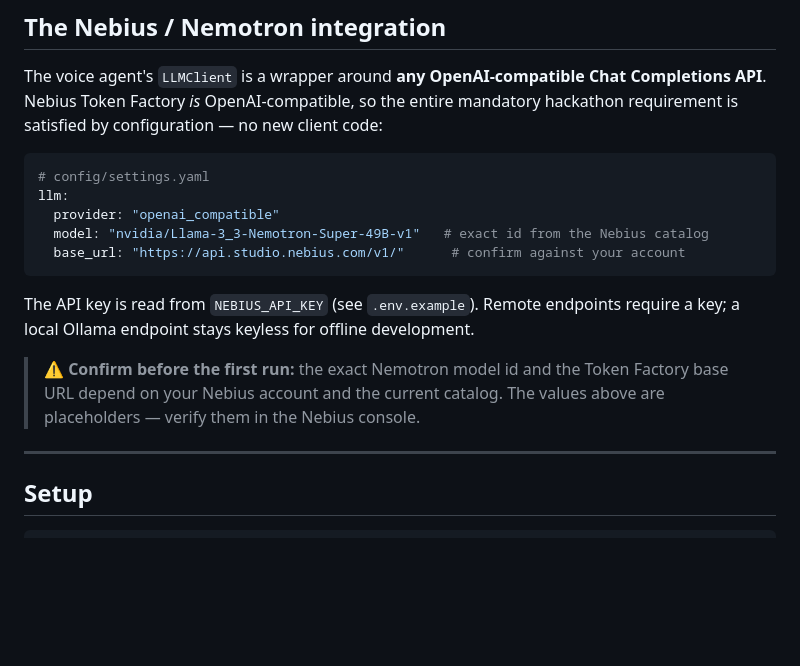
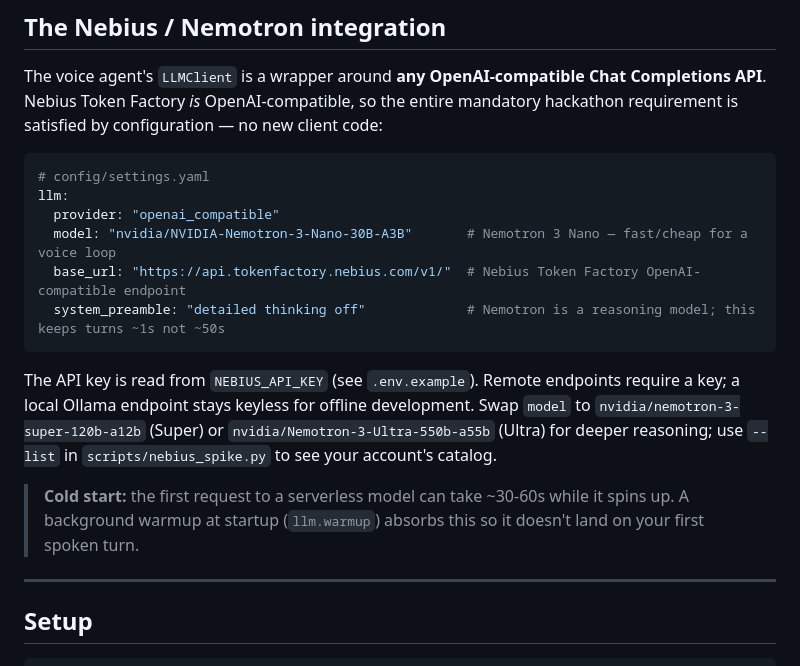
Before and after one commit to fawad07/nebius-personal-ai, a Markdown page: README.md, the part around the change. GitHub-like rendering; blank space fills up the shorter version.

Commit message:
Correct README Nebius section to real endpoint/model + cold-start note

````diff
--- a/README.md
+++ b/README.md
@@ -62,16 +62,20 @@ code:
 # config/settings.yaml
 llm:
   provider: "openai_compatible"
-  model: "nvidia/Llama-3_3-Nemotron-Super-49B-v1"   # exact id from the Nebius catalog
-  base_url: "https://api.studio.nebius.com/v1/"      # confirm against your account
+  model: "nvidia/NVIDIA-Nemotron-3-Nano-30B-A3B"       # Nemotron 3 Nano — fast/cheap for a voice loop
+  base_url: "https://api.tokenfactory.nebius.com/v1/"  # Nebius Token Factory OpenAI-compatible endpoint
+  system_preamble: "detailed thinking off"             # Nemotron is a reasoning model; this keeps turns ~1s not ~50s
 ```
 
 The API key is read from `NEBIUS_API_KEY` (see `.env.example`). Remote endpoints
 require a key; a local Ollama endpoint stays keyless for offline development.
+Swap `model` to `nvidia/nemotron-3-super-120b-a12b` (Super) or
+`nvidia/Nemotron-3-Ultra-550b-a55b` (Ultra) for deeper reasoning; use `--list`
+in `scripts/nebius_spike.py` to see your account's catalog.
 
-> **⚠️ Confirm before the first run:** the exact Nemotron model id and the
-> Token Factory base URL depend on your Nebius account and the current catalog.
-> The values above are placeholders — verify them in the Nebius console.
+> **Cold start:** the first request to a serverless model can take ~30-60s while
+> it spins up. A background warmup at startup (`llm.warmup`) absorbs this so it
+> doesn't land on your first spoken turn.
 
 ---
 
````
